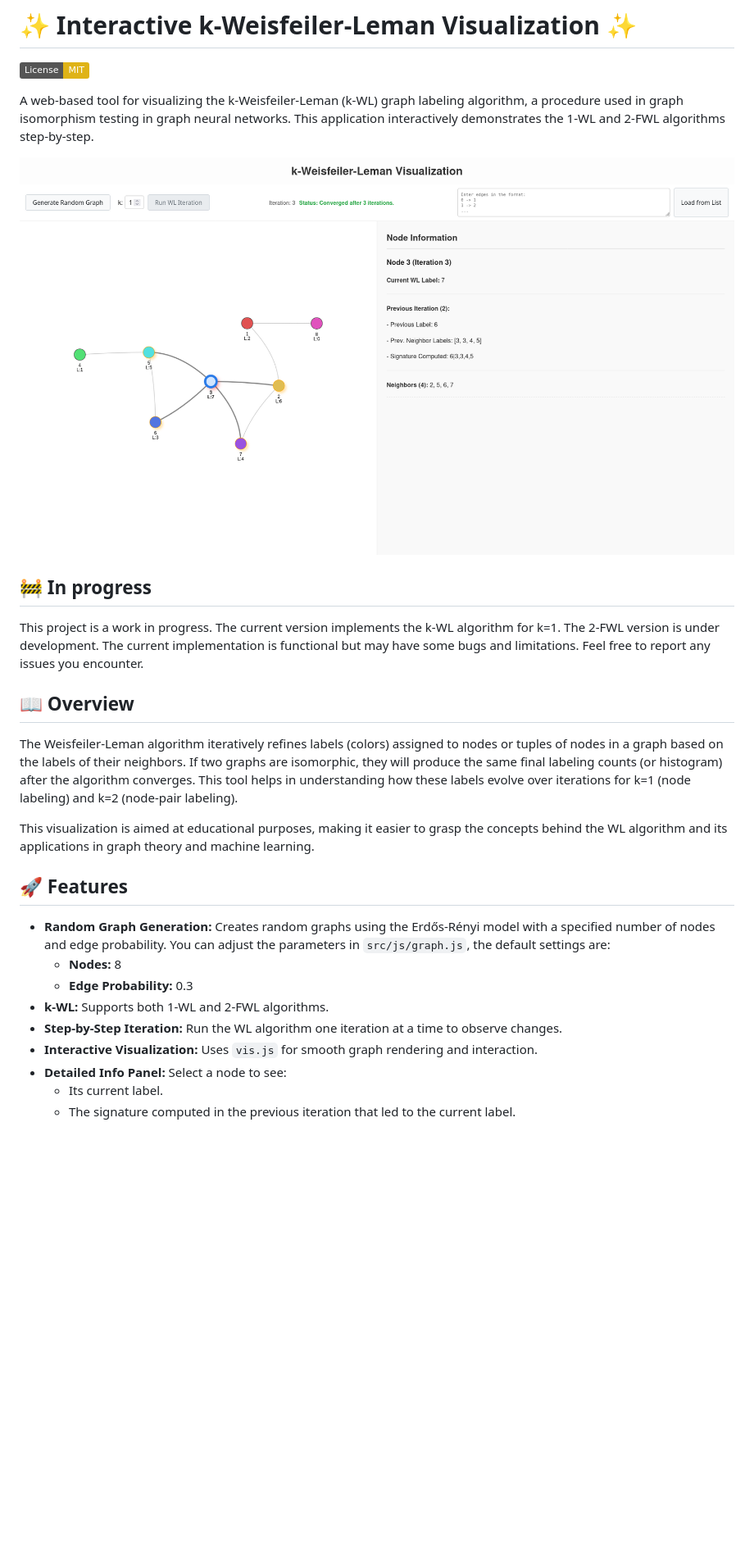
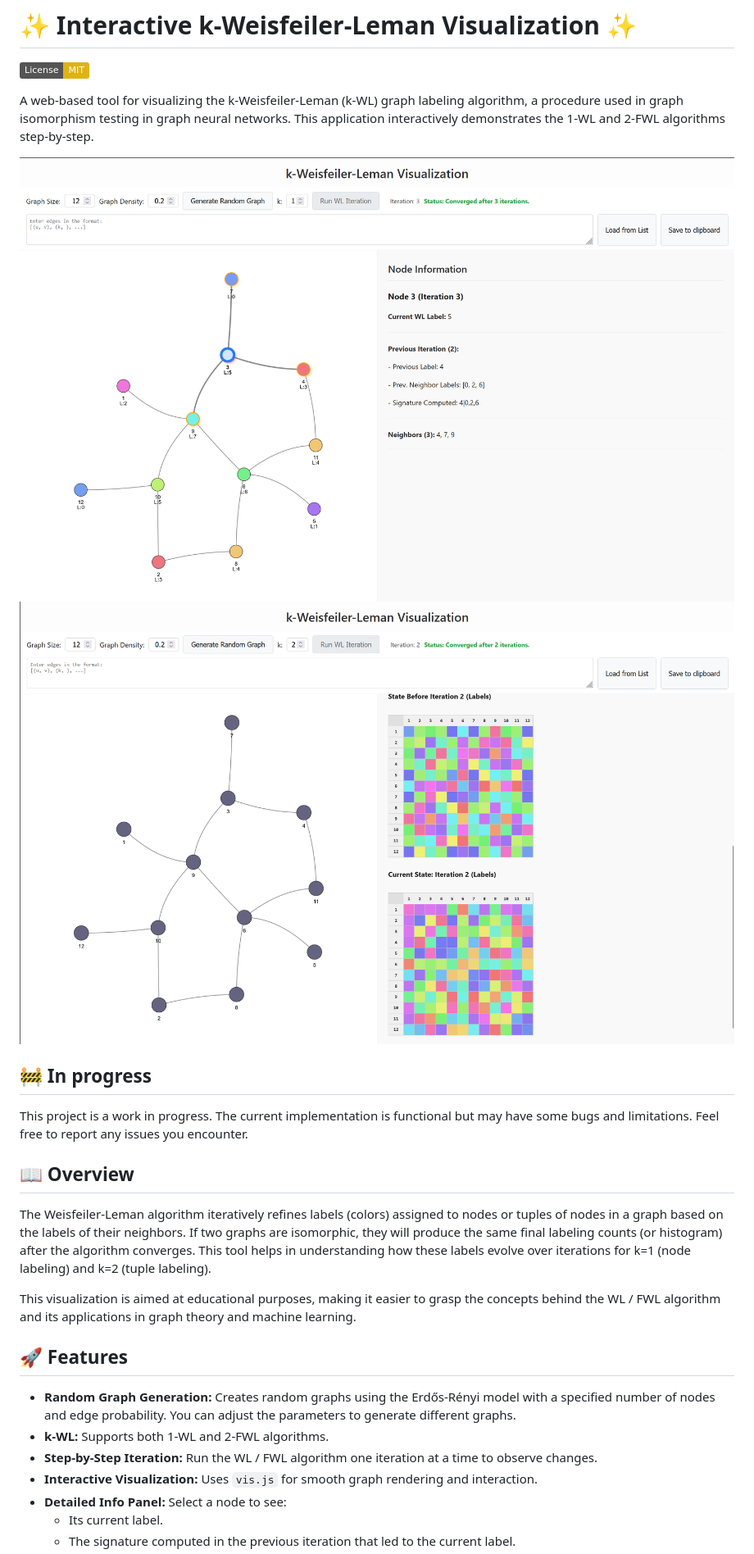
Before and after one commit to hugo-hamon/k-WL, a Markdown page: README.md, the part around the change printed below. Shown: that part at 82% size. Rendered like a GitHub page; pictures changed too: assets/website.png (deleted), assets/website_k1.png (added), assets/website_k2.png (added); badges without logos; blank space fills up the shorter version.

Commit message:
Update README and code to reflect 2-FWL terminology; replace images and adjust UI elements for clarity.

```diff
--- a/README.md
+++ b/README.md
@@ -4,24 +4,23 @@
 
 A web-based tool for visualizing the k-Weisfeiler-Leman (k-WL) graph labeling algorithm, a procedure used in graph isomorphism testing in graph neural networks. This application interactively demonstrates the 1-WL and 2-FWL algorithms step-by-step.
 
-![k-WL Visualizer Screenshot](assets/website.png "Screenshot of the k-WL Visualizer")
+![k-WL Visualizer Screenshot](assets/website_k1.png "Screenshot of the 1-WL Visualizer")
+![k-WL Visualizer Screenshot](assets/website_k2.png "Screenshot of the 2-FWL Visualizer")
 
 ## 🚧 In progress
-This project is a work in progress. The current version implements the k-WL algorithm for k=1. The 2-FWL version is under development. The current implementation is functional but may have some bugs and limitations. Feel free to report any issues you encounter.
+This project is a work in progress. The current implementation is functional but may have some bugs and limitations. Feel free to report any issues you encounter.
 
 ## 📖 Overview
 
-The Weisfeiler-Leman algorithm iteratively refines labels (colors) assigned to nodes or tuples of nodes in a graph based on the labels of their neighbors. If two graphs are isomorphic, they will produce the same final labeling counts (or histogram) after the algorithm converges. This tool helps in understanding how these labels evolve over iterations for k=1 (node labeling) and k=2 (node-pair labeling).
+The Weisfeiler-Leman algorithm iteratively refines labels (colors) assigned to nodes or tuples of nodes in a graph based on the labels of their neighbors. If two graphs are isomorphic, they will produce the same final labeling counts (or histogram) after the algorithm converges. This tool helps in understanding how these labels evolve over iterations for k=1 (node labeling) and k=2 (tuple labeling).
 
-This visualization is aimed at educational purposes, making it easier to grasp the concepts behind the WL algorithm and its applications in graph theory and machine learning.
+This visualization is aimed at educational purposes, making it easier to grasp the concepts behind the WL / FWL algorithm and its applications in graph theory and machine learning.
 
 ## 🚀 Features
 
-* **Random Graph Generation:** Creates random graphs using the Erdős-Rényi model with a specified number of nodes and edge probability. You can adjust the parameters in `src/js/graph.js`, the default settings are:
-    * **Nodes:** 8
-    * **Edge Probability:** 0.3
+* **Random Graph Generation:** Creates random graphs using the Erdős-Rényi model with a specified number of nodes and edge probability. You can adjust the parameters to generate different graphs.
 * **k-WL:** Supports both 1-WL and 2-FWL algorithms.
-* **Step-by-Step Iteration:** Run the WL algorithm one iteration at a time to observe changes.
+* **Step-by-Step Iteration:** Run the WL / FWL algorithm one iteration at a time to observe changes.
 * **Interactive Visualization:** Uses `vis.js` for smooth graph rendering and interaction.
 * **Detailed Info Panel:** Select a node to see:
     * Its current label.
```
Also changed, not shown: other parts of README.md (+2 -3 lines), 2 other files.
